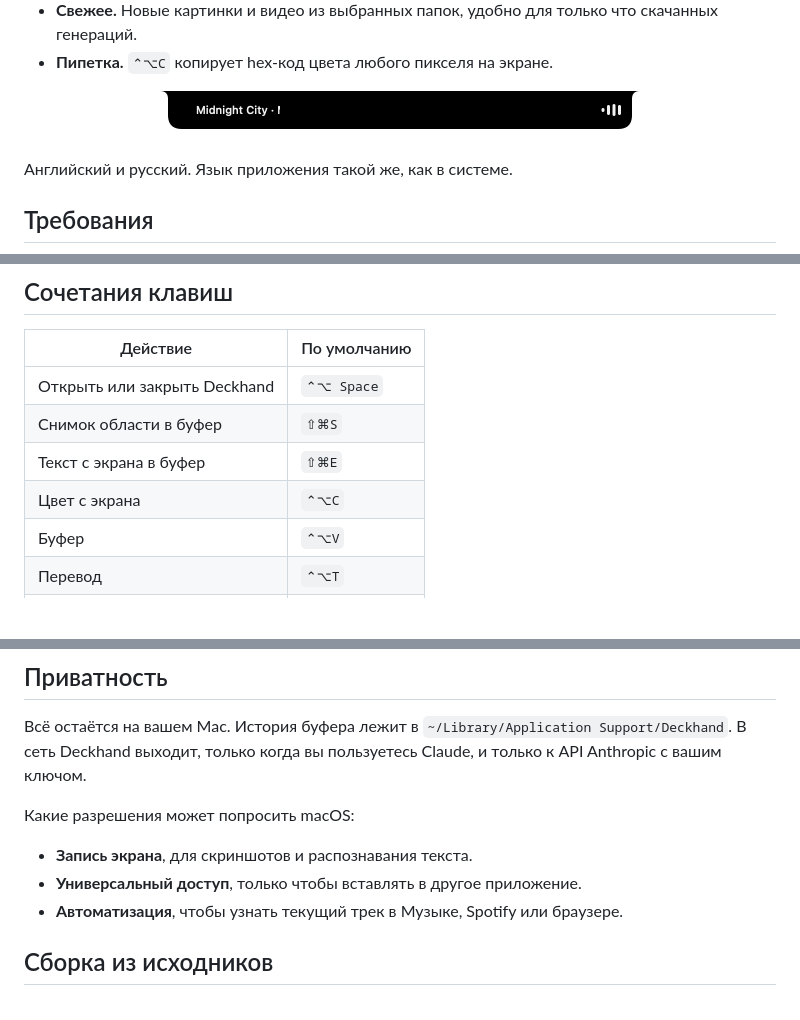
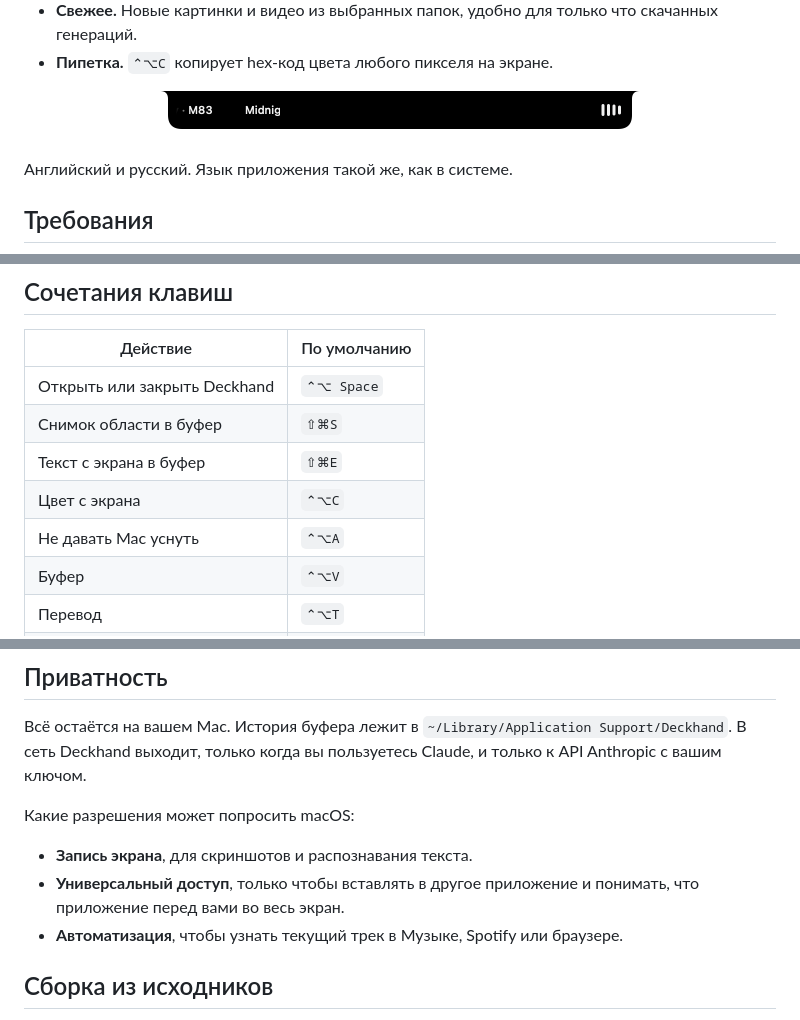
Before and after one commit to NNA1618/deckhand, a Markdown page: README.ru.md, 3 parts joined by grey strips. Drawn GitHub-style; pictures changed too: docs/images/now-playing.png; blank space fills up the shorter version.

```diff
--- a/README.ru.md
+++ b/README.ru.md
@@ -73,6 +81,7 @@ Deckhand живёт в чёлке. Наведите на неё курсор, и
 | Снимок области в буфер | `⇧⌘S` |
 | Текст с экрана в буфер | `⇧⌘E` |
 | Цвет с экрана | `⌃⌥C` |
+| Не давать Mac уснуть | `⌃⌥A` |
 | Буфер | `⌃⌥V` |
 | Перевод | `⌃⌥T` |
 | Claude | `⌃⌥K` |
@@ -90,7 +99,7 @@ Deckhand живёт в чёлке. Наведите на неё курсор, и
 Какие разрешения может попросить macOS:
 
 - **Запись экрана**, для скриншотов и распознавания текста.
-- **Универсальный доступ**, только чтобы вставлять в другое приложение.
+- **Универсальный доступ**, только чтобы вставлять в другое приложение и понимать, что приложение перед вами во весь экран.
 - **Автоматизация**, чтобы узнать текущий трек в Музыке, Spotify или браузере.
 
 ## Сборка из исходников
```
Also changed, not shown: other parts of README.ru.md (+9 -1 lines), README.md (+12 -3 lines), docs/images/editor.png, docs/images/keep-awake.png (added), docs/images/panel.png, docs/images/settings.png, 1 other file.
